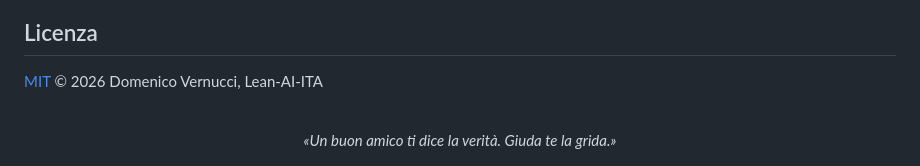
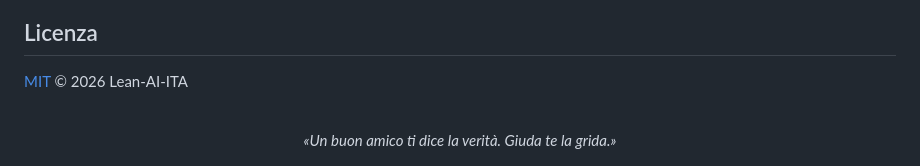
Before and after one commit to Lean-AI-ITA/giuda, a Markdown page: README.md, the part around the change. Drawn GitHub-style.

Commit message:
Change copyright attribution in README
Updated copyright attribution in the license section.

```diff
--- a/README.md
+++ b/README.md
@@ -173,6 +173,6 @@ Le PR sono benvenute, soprattutto **frasi nuove per il repertorio**. Vedi [`CONT
 
 ## Licenza
 
-[MIT](LICENSE) © 2026 Domenico Vernucci, Lean-AI-ITA
+[MIT](LICENSE) © 2026 Lean-AI-ITA
 
 <div align="center"><br><i>«Un buon amico ti dice la verità. Giuda te la grida.»</i></div>
```
